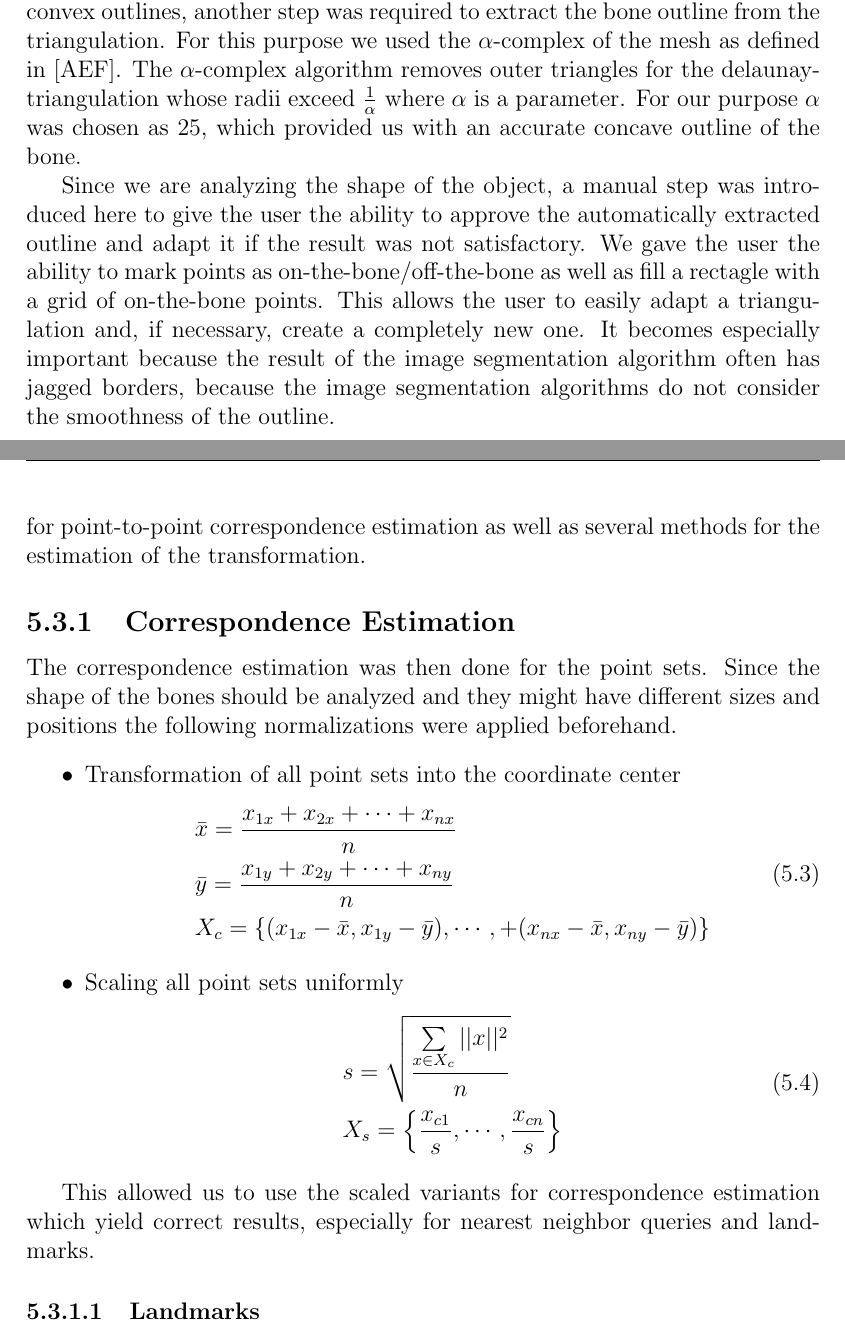
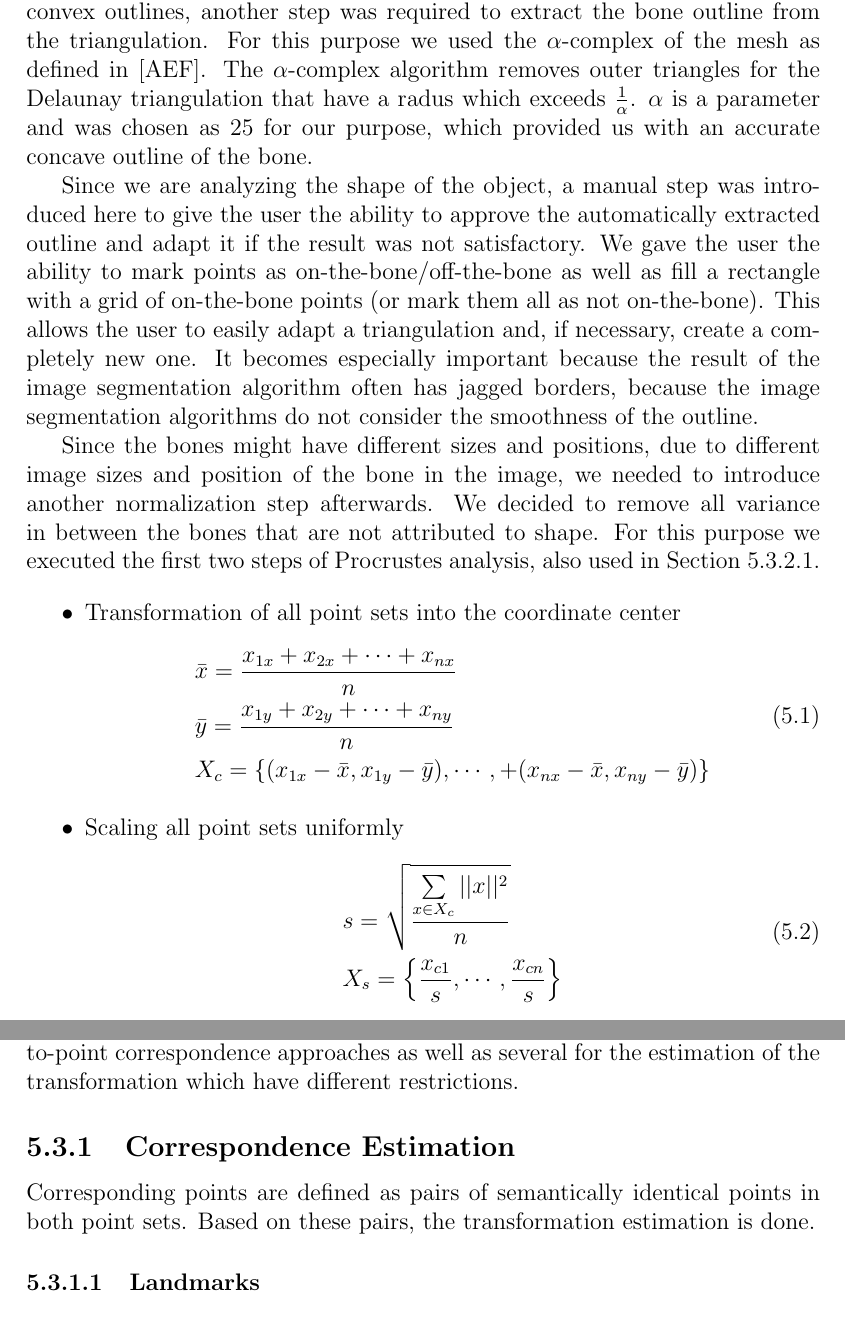
Before and after one commit to selaux/master-of-bones, a LaTeX thesis (thesis/dbsma.tex): two parts of pages 11 and 14 of 28, joined at a grey line, cut so that both start at the same text. Compiled offline with pdfLaTeX.

Commit message:
Some corrections.

```diff
--- a/thesis/dbsma.tex
+++ b/thesis/dbsma.tex
@@ -99,16 +99,38 @@ so closely packed areas that are disconnected from the bone were also removed.
 The delaunay triangulation was applied to the remaining points to create a triangulated mesh. Since delaunay
 triangulation can only create meshes with convex outlines, another step was required to extract the bone outline
 from the triangulation. For this purpose we used the $\alpha$-complex of the mesh as defined in \cite{akkirajualpha}.
-The $\alpha$-complex algorithm removes outer triangles for the delaunay-triangulation whose radii exceed
-$\frac{1}{\alpha}$ where $\alpha$ is a parameter. For our purpose $\alpha$ was chosen as $25$, which provided us with
+The $\alpha$-complex algorithm removes outer triangles for the Delaunay triangulation that have a radus which exceeds
+$\frac{1}{\alpha}$. $\alpha$ is a parameter and was chosen as $25$ for our purpose, which provided us with
 an accurate concave outline of the bone.
 
 Since we are analyzing the shape of the object, a manual step was introduced here to give the user the ability to
 approve the automatically extracted outline and adapt it if the result was not satisfactory. We gave the user the
-ability to mark points as on-the-bone/off-the-bone as well as fill a rectagle with a grid of on-the-bone points.
+ability to mark points as on-the-bone/off-the-bone as well as fill a rectangle with a grid of on-the-bone points (or mark them all as not on-the-bone).
 This allows the user to easily adapt a triangulation and, if necessary, create a completely new one. It becomes
 especially important because the result of the image segmentation algorithm often has jagged borders, because the
 image segmentation algorithms do not consider the smoothness of the outline.
+
+Since the bones might have different sizes and positions, due to different image sizes and position of the bone in
+the image, we needed to introduce another normalization step afterwards. We decided to remove all variance in between the bones that are not attributed to shape. For this purpose we executed the first two steps of Procrustes
+analysis, also used in Section \ref{subsub:procrustes}.
+
+\begin{itemize}
+	\item Transformation of all point sets into the coordinate center
+	\begin{equation}
+		\begin{split}
+			& \bar{x} = \frac{x_{1x} + x_{2x} + \cdots + x_{nx}}{n} \\
+			& \bar{y} = \frac{x_{1y} + x_{2y} + \cdots + x_{ny}}{n} \\
+			& X_c = \{ (x_{1x} - \bar{x}, x_{1y} - \bar{y}), \cdots, + (x_{nx} - \bar{x}, x_{ny} - \bar{y}) \}
+		\end{split}
+	\end{equation}
+	\item Scaling all point sets uniformly
+	\begin{equation}
+		\begin{split}
+			& s = \sqrt{\frac{\sum\limits_{x \in X_c}||x||^2}{n}} \\
+			& X_s = \left\{ \frac{x_{c1}}{s}, \cdots, \frac{x_{cn}}{s}\right\}
+		\end{split}
+	\end{equation}
+\end{itemize}
 
 \subsection{Landmark Extraction}
 \label{sub:landmarks}
@@ -198,31 +220,10 @@ Transformation estimations can also easily be iterated as done by the \"Iterativ
 The method can be different in each iteration. We implemented several methods for point-to-point correspondence
-estimation as well as several methods for the estimation of the transformation.
+approaches as well as several for the estimation of the transformation which have different restrictions.
 
 \subsection{Correspondence Estimation}
 
-The correspondence estimation was then done for the point sets. Since the shape of the bones should be
-analyzed and they might have different sizes and positions the following normalizations were applied beforehand.
-
-\begin{itemize}
-\item Transformation of all point sets into the coordinate center
-\begin{equation}
-\begin{split}
-& \bar{x} = \frac{x_{1x} + x_{2x} + \cdots + x_{nx}}{n} \\
-& \bar{y} = \frac{x_{1y} + x_{2y} + \cdots + x_{ny}}{n} \\
-& X_c = \{ (x_{1x} - \bar{x}, x_{1y} - \bar{y}), \cdots, + (x_{nx} - \bar{x}, x_{ny} - \bar{y}) \}
-\end{split}
-\end{equation}
-\item Scaling all point sets uniformly
-\begin{equation}
-\begin{split}
-& s = \sqrt{\frac{\sum\limits_{x \in X_c}||x||^2}{n}} \\
-& X_s = \left\{ \frac{x_{c1}}{s}, \cdots, \frac{x_{cn}}{s}\right\}
-\end{split}
-\end{equation}
-\end{itemize}
-
-This allowed us to use the scaled variants for correspondence estimation which yield correct results, especially
-for nearest neighbor queries and landmarks.
+Corresponding points are defined as pairs of semantically identical points in both point sets. Based on these
+pairs, the transformation estimation is done.
 
 \subsubsection{Landmarks}
 
```
Also changed, not shown: thesis/dbsma.tex (34 more changed lines), 1 other file.
